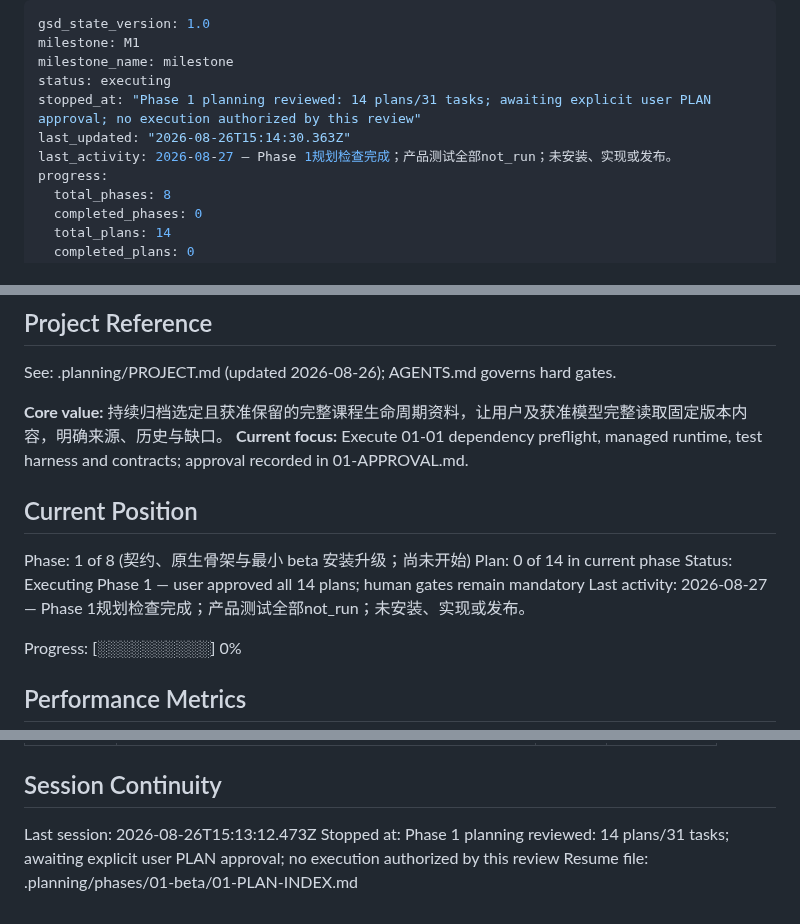
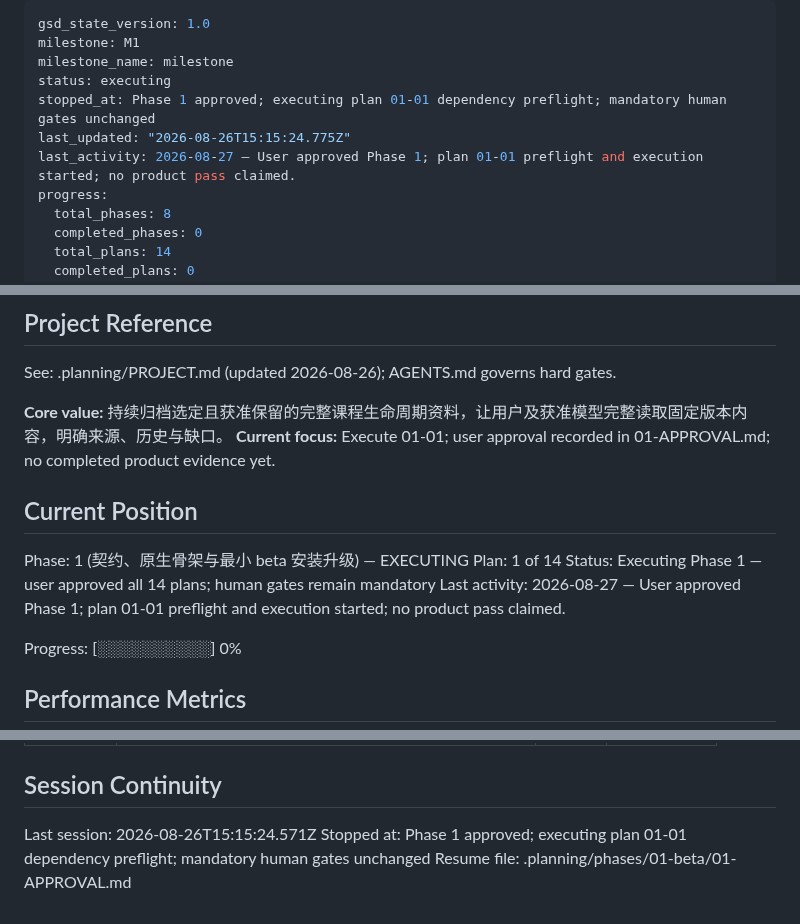
Before and after one commit to returdex/AutoED, a Markdown page: .planning/STATE.md, 3 parts joined by grey strips. GitHub-like rendering.

```diff
--- a/.planning/STATE.md
+++ b/.planning/STATE.md
@@ -3,9 +3,9 @@ gsd_state_version: 1.0
 milestone: M1
 milestone_name: milestone
 status: executing
-stopped_at: "Phase 1 planning reviewed: 14 plans/31 tasks; awaiting explicit user PLAN approval; no execution authorized by this review"
-last_updated: "2026-08-26T15:14:30.363Z"
-last_activity: 2026-08-27 — Phase 1规划检查完成；产品测试全部not_run；未安装、实现或发布。
+stopped_at: Phase 1 approved; executing plan 01-01 dependency preflight; mandatory human gates unchanged
+last_updated: "2026-08-26T15:15:24.775Z"
+last_activity: 2026-08-27 — User approved Phase 1; plan 01-01 preflight and execution started; no product pass claimed.
 progress:
   total_phases: 8
   completed_phases: 0
@@ -21,14 +21,14 @@ progress:
 See: .planning/PROJECT.md (updated 2026-08-26); AGENTS.md governs hard gates.
 
 **Core value:** 持续归档选定且获准保留的完整课程生命周期资料，让用户及获准模型完整读取固定版本内容，明确来源、历史与缺口。
-**Current focus:** Execute 01-01 dependency preflight, managed runtime, test harness and contracts; approval recorded in 01-APPROVAL.md.
+**Current focus:** Execute 01-01; user approval recorded in 01-APPROVAL.md; no completed product evidence yet.
 
 ## Current Position
 
-Phase: 1 of 8 (契约、原生骨架与最小 beta 安装升级；尚未开始)
-Plan: 0 of 14 in current phase
+Phase: 1 (契约、原生骨架与最小 beta 安装升级) — EXECUTING
+Plan: 1 of 14
 Status: Executing Phase 1 — user approved all 14 plans; human gates remain mandatory
-Last activity: 2026-08-27 — Phase 1规划检查完成；产品测试全部not_run；未安装、实现或发布。
+Last activity: 2026-08-27 — User approved Phase 1; plan 01-01 preflight and execution started; no product pass claimed.
 
 Progress: [░░░░░░░░░░] 0%
 
@@ -84,6 +84,6 @@ Full decisions: PROJECT.md Key Decisions; acceptance rules: VALIDATION-STRATEGY.
 
 ## Session Continuity
 
-Last session: 2026-08-26T15:13:12.473Z
-Stopped at: Phase 1 planning reviewed: 14 plans/31 tasks; awaiting explicit user PLAN approval; no execution authorized by this review
-Resume file: .planning/phases/01-beta/01-PLAN-INDEX.md
+Last session: 2026-08-26T15:15:24.571Z
+Stopped at: Phase 1 approved; executing plan 01-01 dependency preflight; mandatory human gates unchanged
+Resume file: .planning/phases/01-beta/01-APPROVAL.md
```
Also changed, not shown: AGENTS.md (+1 -1 lines).
